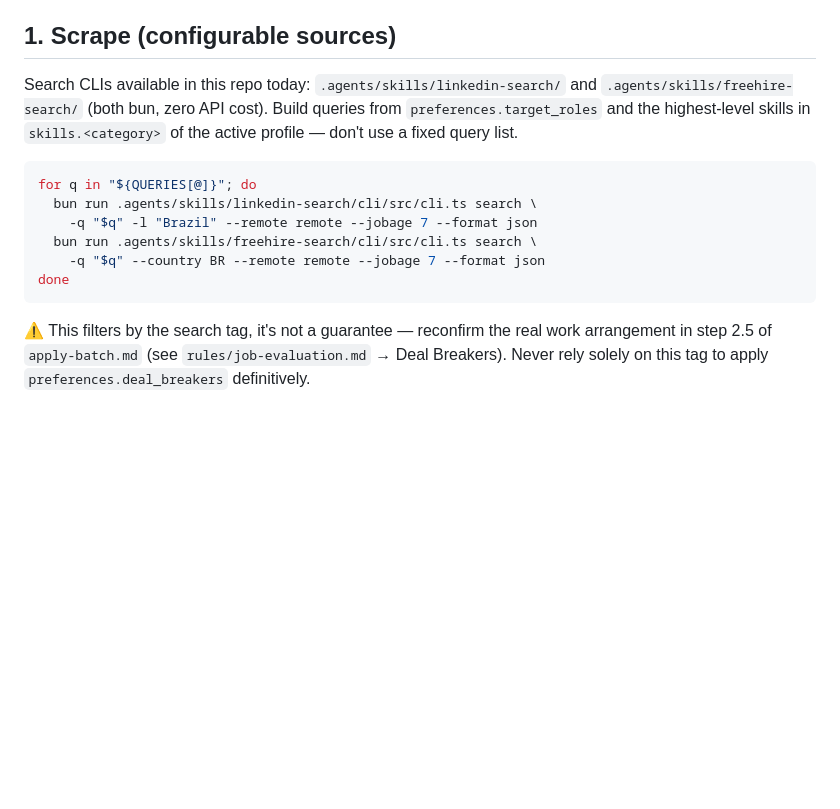
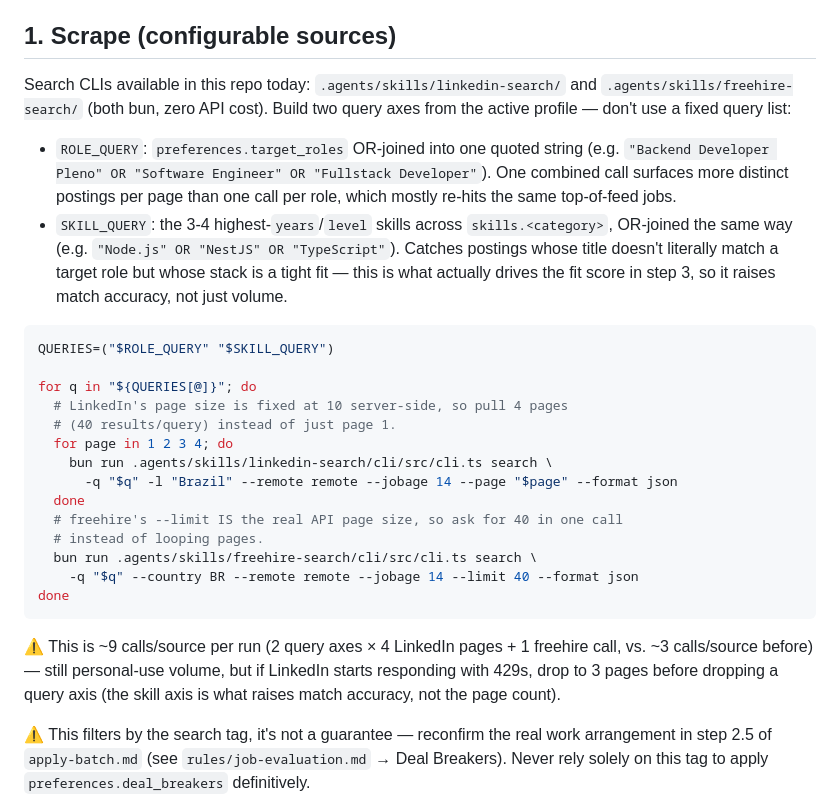
Before and after one commit to pedrolucazx/job-search, a Markdown page: workflows/daily.md, the part around the change. GitHub-like rendering; blank space fills up the shorter version.

Commit message:
Scrape two query axes (role + skill) across more LinkedIn pages
Splitting the search into a role-query and a skill-query axis, and pulling
4 LinkedIn pages instead of 1 (jobage 7->14), surfaces more distinct
postings per run and catches jobs whose title doesn't match a target role
but whose stack is a tight fit.

Co-Authored-By: Claude Sonnet 5 <noreply@anthropic.com>
Claude-Session: https://claude.ai/code/session_019XjJMcm8mXBY6hUbsLiWRw

````diff
--- a/workflows/daily.md
+++ b/workflows/daily.md
@@ -17,18 +17,42 @@ profile — they're the basis for step 1's search queries.
 ## 1. Scrape (configurable sources)
 
 Search CLIs available in this repo today: `.agents/skills/linkedin-search/`
-and `.agents/skills/freehire-search/` (both bun, zero API cost). Build
-queries from `preferences.target_roles` and the highest-level skills in
-`skills.<category>` of the active profile — don't use a fixed query list.
+and `.agents/skills/freehire-search/` (both bun, zero API cost). Build two
+query axes from the active profile — don't use a fixed query list:
+
+- `ROLE_QUERY`: `preferences.target_roles` OR-joined into one quoted string
+  (e.g. `"Backend Developer Pleno" OR "Software Engineer" OR "Fullstack
+  Developer"`). One combined call surfaces more distinct postings per page
+  than one call per role, which mostly re-hits the same top-of-feed jobs.
+- `SKILL_QUERY`: the 3-4 highest-`years`/`level` skills across
+  `skills.<category>`, OR-joined the same way (e.g. `"Node.js" OR "NestJS"
+  OR "TypeScript"`). Catches postings whose title doesn't literally match a
+  target role but whose stack is a tight fit — this is what actually
+  drives the fit score in step 3, so it raises match accuracy, not just
+  volume.
 
 ```bash
+QUERIES=("$ROLE_QUERY" "$SKILL_QUERY")
+
 for q in "${QUERIES[@]}"; do
-  bun run .agents/skills/linkedin-search/cli/src/cli.ts search \
-    -q "$q" -l "Brazil" --remote remote --jobage 7 --format json
+  # LinkedIn's page size is fixed at 10 server-side, so pull 4 pages
+  # (40 results/query) instead of just page 1.
+  for page in 1 2 3 4; do
+    bun run .agents/skills/linkedin-search/cli/src/cli.ts search \
+      -q "$q" -l "Brazil" --remote remote --jobage 14 --page "$page" --format json
+  done
+  # freehire's --limit IS the real API page size, so ask for 40 in one call
+  # instead of looping pages.
   bun run .agents/skills/freehire-search/cli/src/cli.ts search \
-    -q "$q" --country BR --remote remote --jobage 7 --format json
+    -q "$q" --country BR --remote remote --jobage 14 --limit 40 --format json
 done
 ```
+
+⚠️ This is ~9 calls/source per run (2 query axes × 4 LinkedIn pages + 1
+freehire call, vs. ~3 calls/source before) — still personal-use volume, but
+if LinkedIn starts responding with 429s, drop to 3 pages before dropping a
+query axis (the skill axis is what raises match accuracy, not the page
+count).
 
 ⚠️ This filters by the search tag, it's not a guarantee — reconfirm the real
 work arrangement in step 2.5 of `apply-batch.md` (see
````
